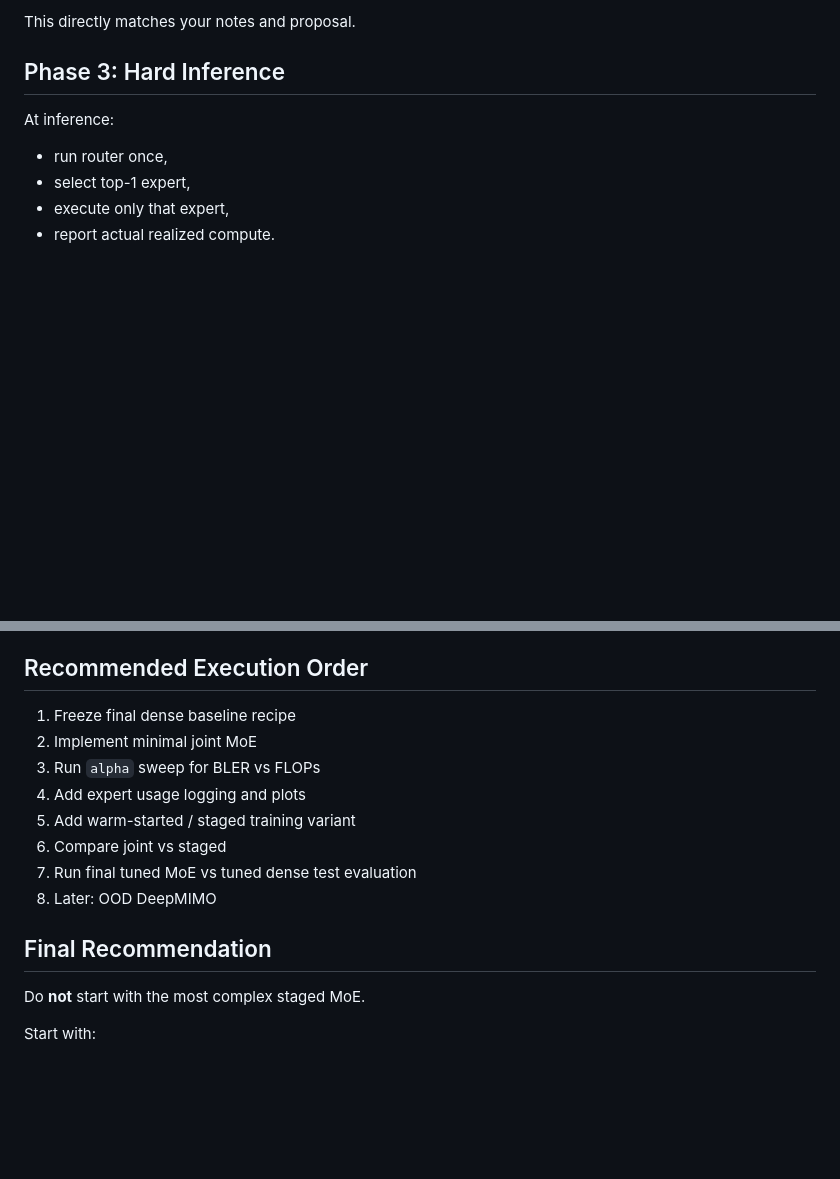
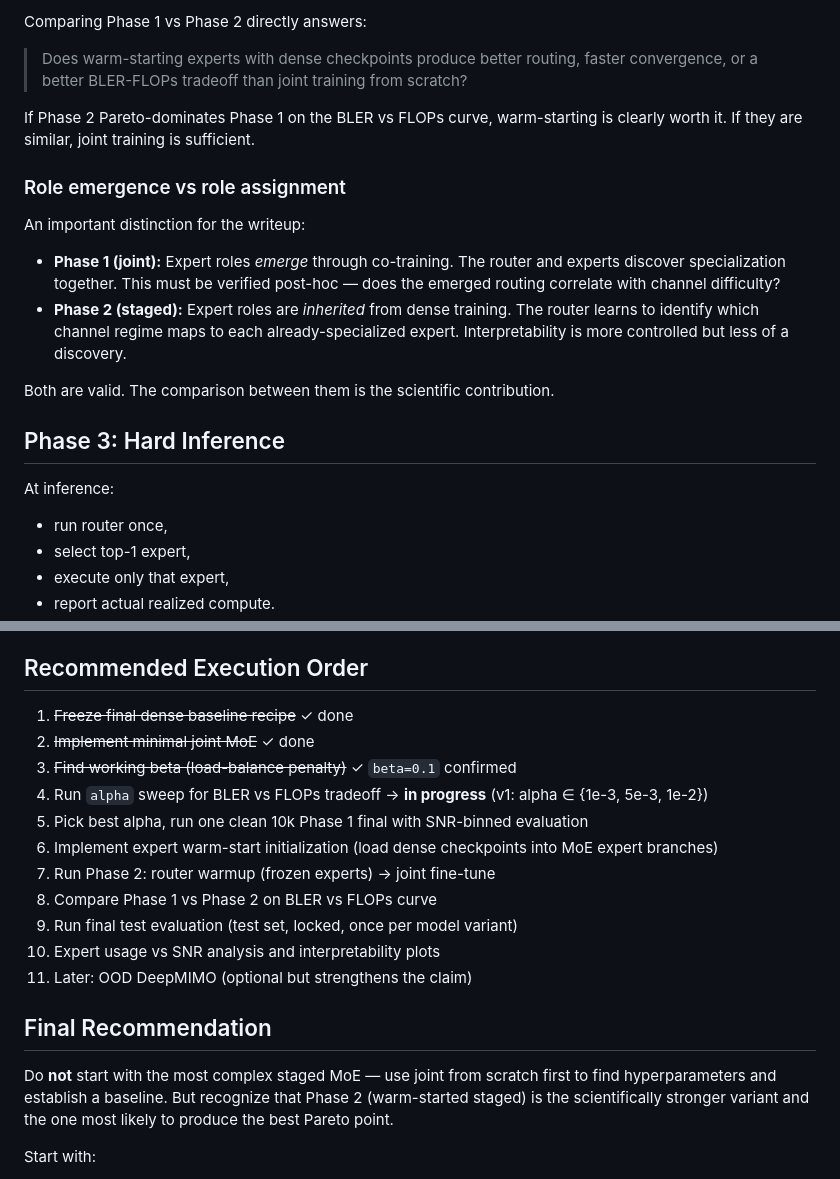
Before and after one commit to TheRamsay/moe-5g-nrx, a Markdown page: docs/MoE-roadmap.md, 2 parts joined by grey strips. GitHub-like rendering; blank space fills up the shorter version.

```diff
--- a/docs/MoE-roadmap.md
+++ b/docs/MoE-roadmap.md
@@ -307,5 +316,18 @@ or:
 
-This directly matches your notes and proposal.
+Comparing Phase 1 vs Phase 2 directly answers:
+
+> Does warm-starting experts with dense checkpoints produce better routing, faster convergence, or a better BLER-FLOPs tradeoff than joint training from scratch?
+
+If Phase 2 Pareto-dominates Phase 1 on the BLER vs FLOPs curve, warm-starting is clearly worth it. If they are similar, joint training is sufficient.
+
+### Role emergence vs role assignment
+
+An important distinction for the writeup:
+
+- **Phase 1 (joint):** Expert roles *emerge* through co-training. The router and experts discover specialization together. This must be verified post-hoc — does the emerged routing correlate with channel difficulty?
+- **Phase 2 (staged):** Expert roles are *inherited* from dense training. The router learns to identify which channel regime maps to each already-specialized expert. Interpretability is more controlled but less of a discovery.
+
+Both are valid. The comparison between them is the scientific contribution.
 
 ## Phase 3: Hard Inference
 
@@ -571,18 +593,21 @@ Mitigation:
 
 ## Recommended Execution Order
 
-1. Freeze final dense baseline recipe
-2. Implement minimal joint MoE
-3. Run `alpha` sweep for BLER vs FLOPs
-4. Add expert usage logging and plots
-5. Add warm-started / staged training variant
-6. Compare joint vs staged
-7. Run final tuned MoE vs tuned dense test evaluation
-8. Later: OOD DeepMIMO
+1. ~~Freeze final dense baseline recipe~~ ✓ done
+2. ~~Implement minimal joint MoE~~ ✓ done
+3. ~~Find working beta (load-balance penalty)~~ ✓ `beta=0.1` confirmed
+4. Run `alpha` sweep for BLER vs FLOPs tradeoff → **in progress** (v1: alpha ∈ {1e-3, 5e-3, 1e-2})
+5. Pick best alpha, run one clean 10k Phase 1 final with SNR-binned evaluation
+6. Implement expert warm-start initialization (load dense checkpoints into MoE expert branches)
+7. Run Phase 2: router warmup (frozen experts) → joint fine-tune
+8. Compare Phase 1 vs Phase 2 on BLER vs FLOPs curve
+9. Run final test evaluation (test set, locked, once per model variant)
+10. Expert usage vs SNR analysis and interpretability plots
+11. Later: OOD DeepMIMO (optional but strengthens the claim)
 
 ## Final Recommendation
 
-Do **not** start with the most complex staged MoE.
+Do **not** start with the most complex staged MoE — use joint from scratch first to find hyperparameters and establish a baseline. But recognize that Phase 2 (warm-started staged) is the scientifically stronger variant and the one most likely to produce the best Pareto point.
 
 Start with:
 
```
Also changed, not shown: other parts of docs/MoE-roadmap.md (+51 -42 lines).
